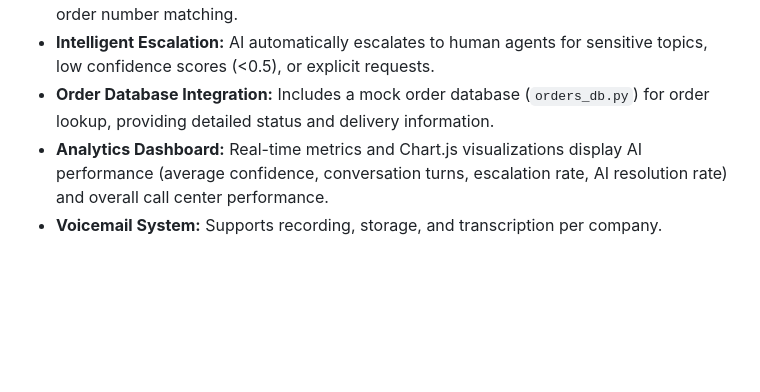
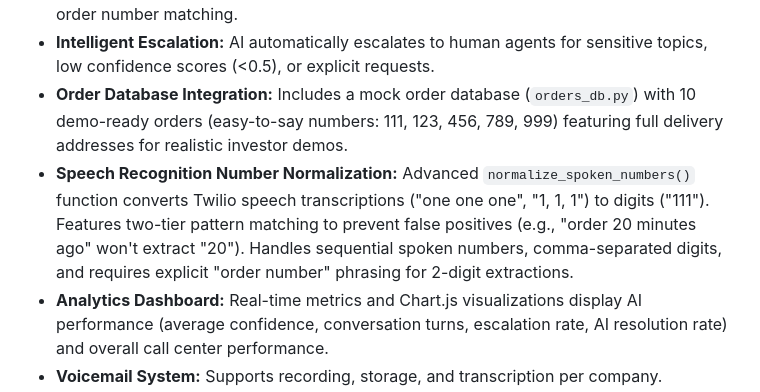
Before and after one commit to fuzailkadri1-cmdil/LogosAI, a Markdown page: replit.md, the part around the change. Rendered like a GitHub page; blank space fills up the shorter version.

Commit message:
Improve order number recognition for AI voice agent
Update speech recognition to better normalize spoken order numbers and handle flexible matching, preventing missed replies and incorrect AI responses.

Replit-Commit-Author: Agent
Replit-Commit-Session-Id: f6afda32-e277-4914-bcc6-24c00a171811
Replit-Commit-Checkpoint-Type: full_checkpoint
Replit-Commit-Screenshot-Url: https://storage.googleapis.com/screenshot-production-us-central1/8c1df603-f740-4cbd-84fd-618255120cd2/f6afda32-e277-4914-bcc6-24c00a171811/O63Ew63

```diff
--- a/replit.md
+++ b/replit.md
@@ -21,7 +21,8 @@ The platform is built on Python 3.11 using Flask and Flask-SQLAlchemy, with SQLi
 - **AI-powered Call Flow Engine:** Employs intent detection (OrderStatus, StoreHours, ConnectAgent, Voicemail) for both DTMF and speech input.
 - **AI Voice Agent:** Utilizes OpenAI GPT-4o-mini for natural language understanding and human-like responses. It supports multi-turn conversations, maintains conversation state (initial, waiting_for_order_number, offering_more_help, goodbye), and handles flexible order number matching.
 - **Intelligent Escalation:** AI automatically escalates to human agents for sensitive topics, low confidence scores (<0.5), or explicit requests.
-- **Order Database Integration:** Includes a mock order database (`orders_db.py`) for order lookup, providing detailed status and delivery information.
+- **Order Database Integration:** Includes a mock order database (`orders_db.py`) with 10 demo-ready orders (easy-to-say numbers: 111, 123, 456, 789, 999) featuring full delivery addresses for realistic investor demos.
+- **Speech Recognition Number Normalization:** Advanced `normalize_spoken_numbers()` function converts Twilio speech transcriptions ("one one one", "1, 1, 1") to digits ("111"). Features two-tier pattern matching to prevent false positives (e.g., "order 20 minutes ago" won't extract "20"). Handles sequential spoken numbers, comma-separated digits, and requires explicit "order number" phrasing for 2-digit extractions.
 - **Analytics Dashboard:** Real-time metrics and Chart.js visualizations display AI performance (average confidence, conversation turns, escalation rate, AI resolution rate) and overall call center performance.
 - **Voicemail System:** Supports recording, storage, and transcription per company.
 - **Onboarding Wizard:** A Bootstrap-styled interface guides setup of telephony providers.
```
